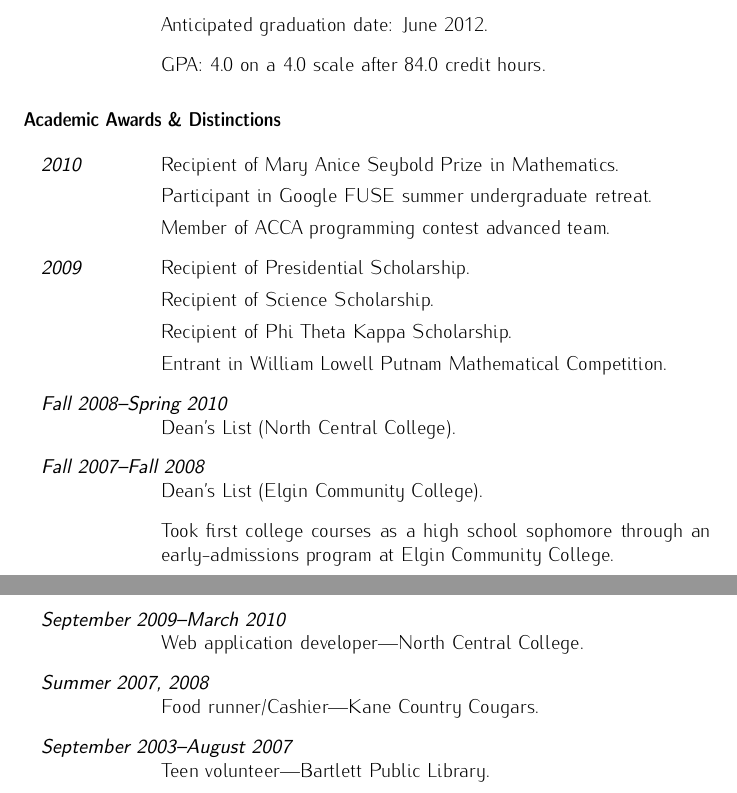
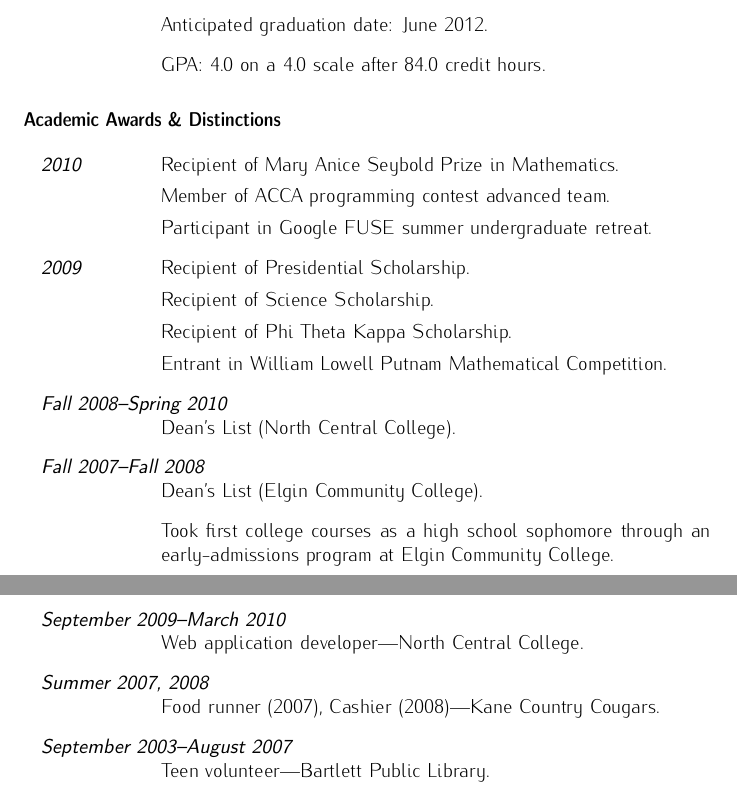
Before and after one commit to bcat/resume, a LaTeX CV (core.tex): two parts of pages 1 and 2 of 2, joined at a grey line, cut so that both start at the same text. Compiled offline with pdfLaTeX.

Commit message:
Make minor stylistic changes

```diff
--- a/core.tex
+++ b/core.tex
@@ -50,9 +50,9 @@
   \begin{topic}
     \item[2010] Recipient of Mary Anice Seybold Prize in Mathematics.
 
+    Member of ACCA programming contest advanced team.
+
     Participant in Google FUSE summer undergraduate retreat.
-
-    Member of ACCA programming contest advanced team.
 
     \item[2009] Recipient of Presidential Scholarship.
 
@@ -113,7 +113,7 @@
     \item[September 2004--present] Education volunteer---Cosley Zoo.
     \item[March 2010--June 2010] Computer Animation with Flash preceptor---North Central College.
     \item[September 2009--March 2010] Web application developer---North Central College.
-    \item[Summer 2007, 2008] Food runner/Cashier---Kane Country Cougars.
+    \item[Summer 2007, 2008] Food runner (2007), Cashier (2008)---Kane Country Cougars.
     \item[September 2003--August 2007] Teen volunteer---Bartlett Public Library.
   \end{topic}
 \end{document}
```
